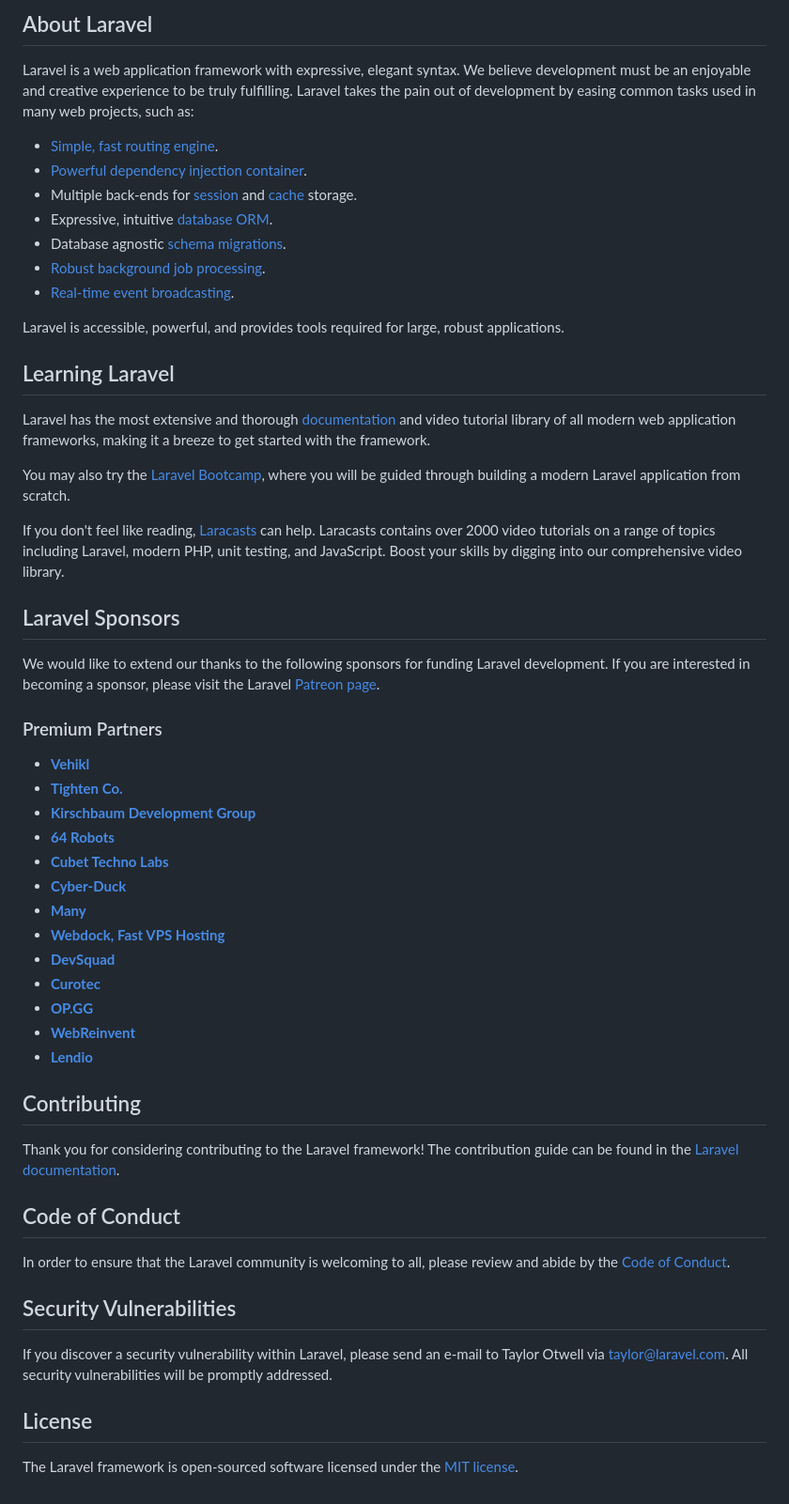
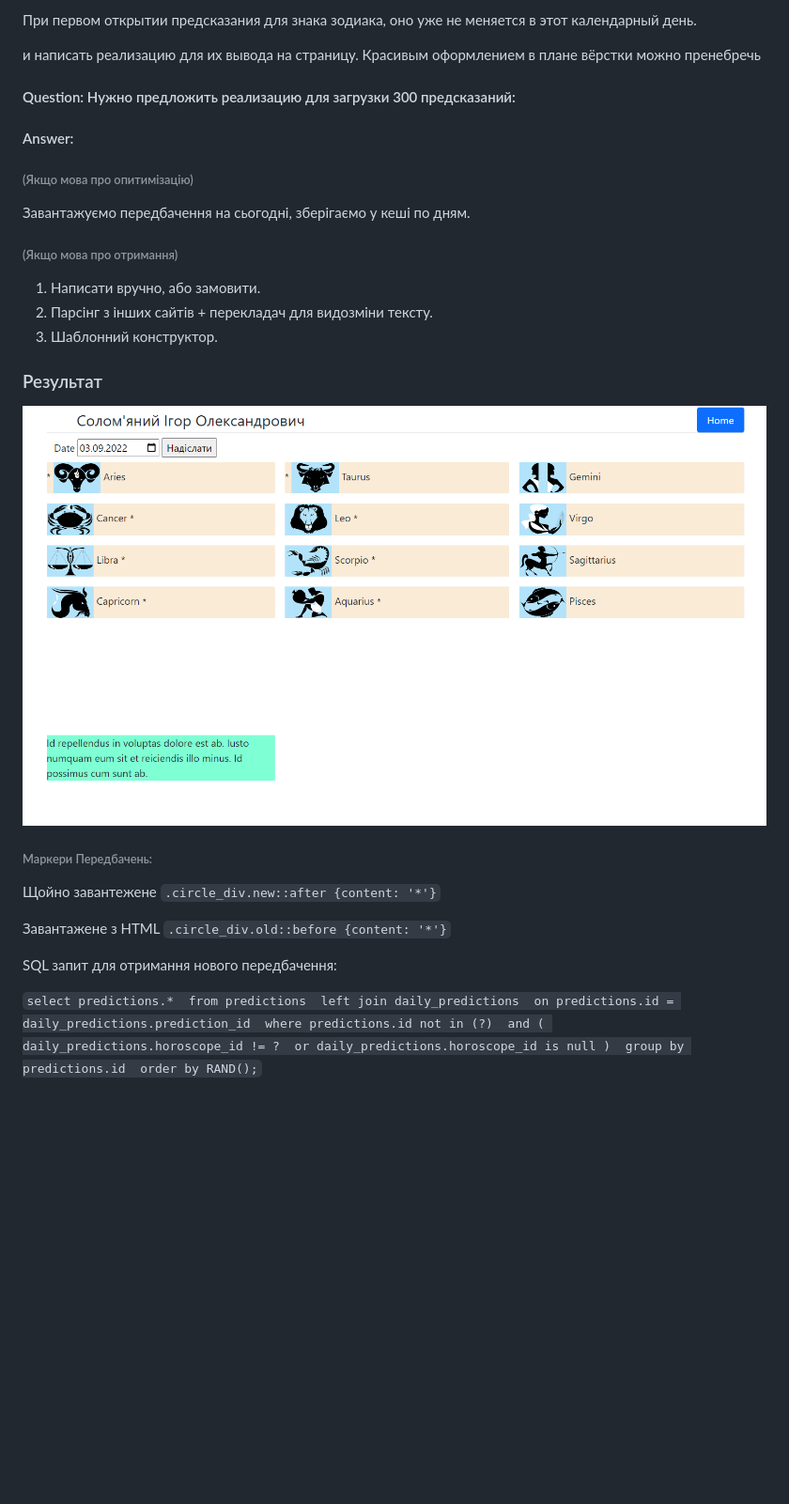
Before and after one commit to razvidos/horoscope, a Markdown page: README.md, the part around the change printed below. Shown: that part at 94% size. Drawn GitHub-style; pictures changed too: img.png (added); blank space fills up the shorter version.

Commit message:
describe task and unique predictions for each horoscope

```diff
--- a/README.md
+++ b/README.md
@@ -9,58 +7,39 @@
 
-## About Laravel
+При первом открытии предсказания для знака зодиака, оно уже не меняется в этот календарный день.
 
-Laravel is a web application framework with expressive, elegant syntax. We believe development must be an enjoyable and creative experience to be truly fulfilling. Laravel takes the pain out of development by easing common tasks used in many web projects, such as:
+и написать реализацию для их вывода на страницу.
+Красивым оформлением в плане вёрстки можно пренебречь
 
-- [Simple, fast routing engine](https://laravel.com/docs/routing).
-- [Powerful dependency injection container](https://laravel.com/docs/container).
-- Multiple back-ends for [session](https://laravel.com/docs/session) and [cache](https://laravel.com/docs/cache) storage.
-- Expressive, intuitive [database ORM](https://laravel.com/docs/eloquent).
-- Database agnostic [schema migrations](https://laravel.com/docs/migrations).
-- [Robust background job processing](https://laravel.com/docs/queues).
-- [Real-time event broadcasting](https://laravel.com/docs/broadcasting).
+#### Question: Нужно предложить реализацию для загрузки 300 предсказаний:
+#### Answer:
+###### (Якщо мова про опитимізацію)
+Завантажуємо передбачення на сьогодні, зберігаємо у кеші по дням.
 
-Laravel is accessible, powerful, and provides tools required for large, robust applications.
+###### (Якщо мова про отримання)
+1. Написати вручно, або замовити.
+2. Парсінг з інших сайтів + перекладач для видозміни тексту.
+3. Шаблонний конструктор.
 
-## Learning Laravel
+### Результат
+![img.png](img.png)
 
-Laravel has the most extensive and thorough [documentation](https://laravel.com/docs) and video tutorial library of all modern web application frameworks, making it a breeze to get started with the framework.
+###### Маркери Передбачень:
+Щойно завантежене
+`.circle_div.new::after {content: '*'}`
 
-You may also try the [Laravel Bootcamp](https://bootcamp.laravel.com), where you will be guided through building a modern Laravel application from scratch.
+Завантажене з HTML
+`.circle_div.old::before {content: '*'}`
 
-If you don't feel like reading, [Laracasts](https://laracasts.com) can help. Laracasts contains over 2000 video tutorials on a range of topics including Laravel, modern PHP, unit testing, and JavaScript. Boost your skills by digging into our comprehensive video library.
+SQL запит для отримання нового передбачення:
 
-## Laravel Sponsors
-
-We would like to extend our thanks to the following sponsors for funding Laravel development. If you are interested in becoming a sponsor, please visit the Laravel [Patreon page](https://patreon.com/taylorotwell).
-
-### Premium Partners
-
-- **[Vehikl](https://vehikl.com/)**
-- **[Tighten Co.](https://tighten.co)**
-- **[Kirschbaum Development Group](https://kirschbaumdevelopment.com)**
-- **[64 Robots](https://64robots.com)**
-- **[Cubet Techno Labs](https://cubettech.com)**
-- **[Cyber-Duck](https://cyber-duck.co.uk)**
-- **[Many](https://www.many.co.uk)**
-- **[Webdock, Fast VPS Hosting](https://www.webdock.io/en)**
-- **[DevSquad](https://devsquad.com)**
-- **[Curotec](https://www.curotec.com/services/technologies/laravel/)**
-- **[OP.GG](https://op.gg)**
-- **[WebReinvent](https://webreinvent.com/?utm_source=laravel&utm_medium=github&utm_campaign=patreon-sponsors)**
-- **[Lendio](https://lendio.com)**
-
-## Contributing
-
-Thank you for considering contributing to the Laravel framework! The contribution guide can be found in the [Laravel documentation](https://laravel.com/docs/contributions).
-
-## Code of Conduct
-
-In order to ensure that the Laravel community is welcoming to all, please review and abide by the [Code of Conduct](https://laravel.com/docs/contributions#code-of-conduct).
-
-## Security Vulnerabilities
-
-If you discover a security vulnerability within Laravel, please send an e-mail to Taylor Otwell via [taylor@laravel.com](mailto:taylor@laravel.com). All security vulnerabilities will be promptly addressed.
-
-## License
-
-The Laravel framework is open-sourced software licensed under the [MIT license](https://opensource.org/licenses/MIT).
+`select predictions.*
+from predictions
+left join daily_predictions
+    on predictions.id = daily_predictions.prediction_id
+where predictions.id not in (?)
+    and (
+        daily_predictions.horoscope_id != ?
+        or daily_predictions.horoscope_id is null
+    )
+group by predictions.id
+order by RAND();`
```
Also changed, not shown: other parts of README.md (+5 -7 lines), 2 other files.
